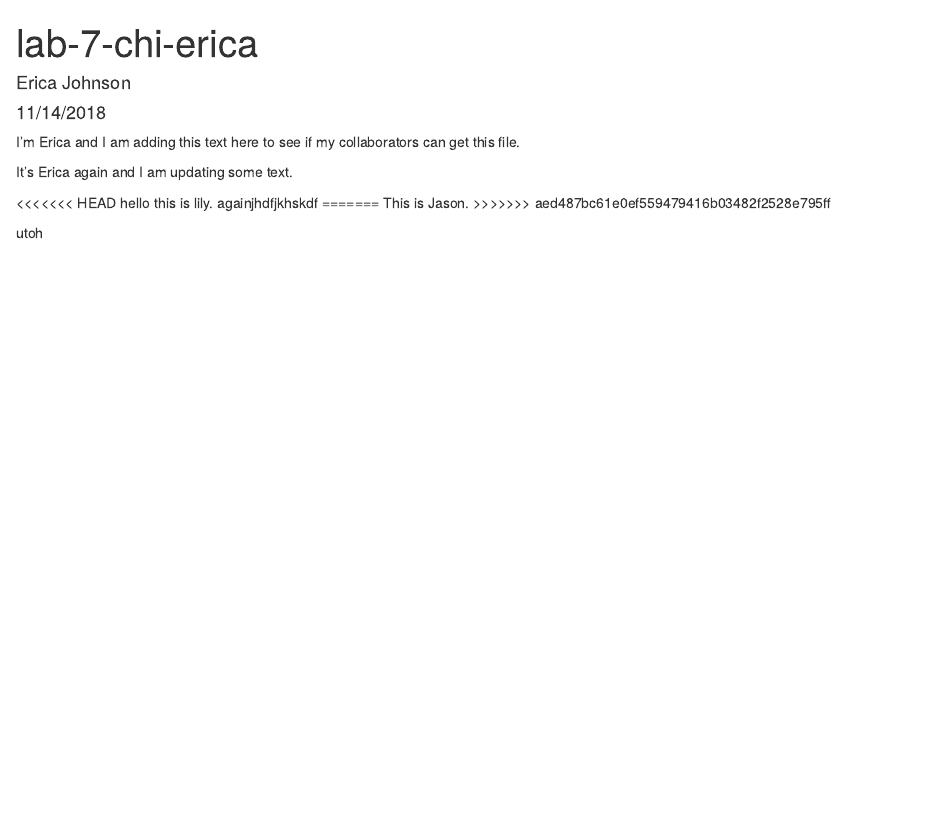
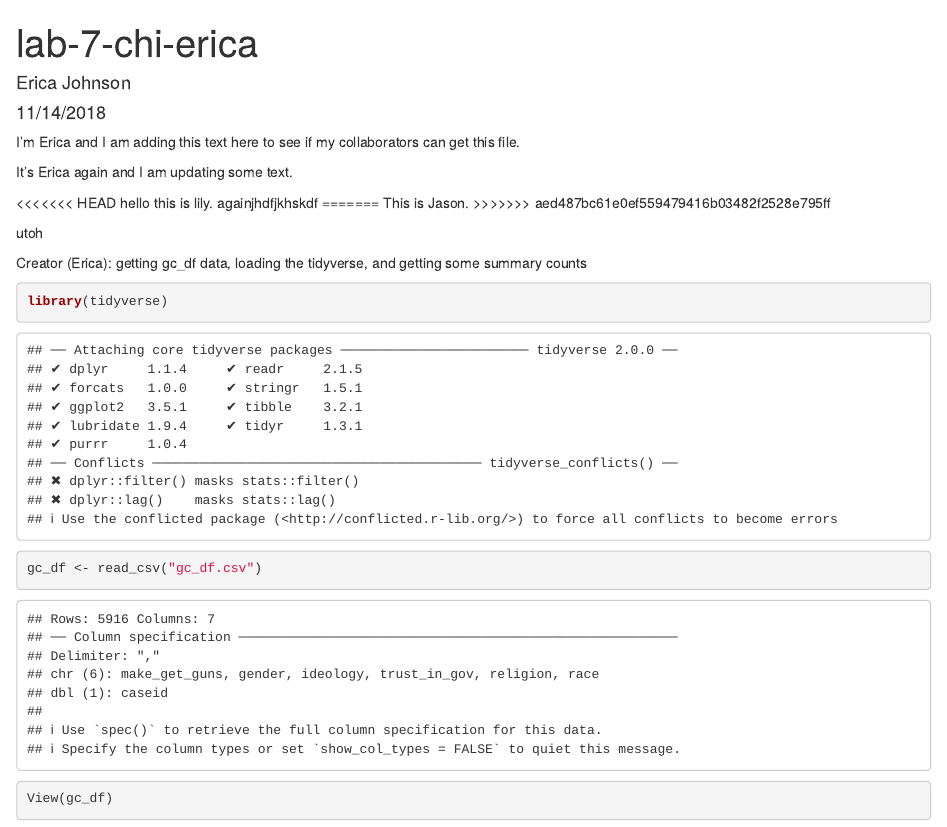
Before and after one commit to EricaJoh/lab-7-chi-erica, an R Markdown document (gun control chi squared.Rmd): the page in a window 1100 px wide, from its top. Rendered offline with R 4.5, knitr and Pandoc, with nearby package versions.

Commit message:
read in data

````diff
--- a/gun control chi squared.Rmd
+++ b/gun control chi squared.Rmd
@@ -19,3 +19,13 @@ This is Jason.
 >>>>>>> aed487bc61e0ef559479416b03482f2528e795ff
 
 utoh
+
+Creator (Erica):
+getting gc_df data, loading the tidyverse, and getting some summary counts
+
+```{r}
+library(tidyverse)
+gc_df <- read_csv("gc_df.csv")
+
+View(gc_df)
+```
````
